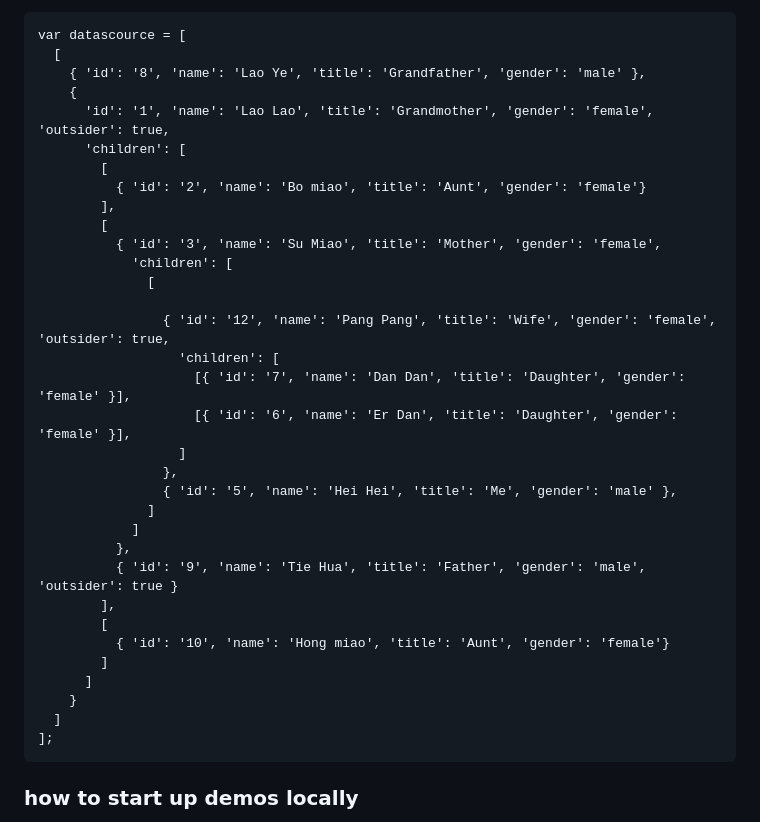
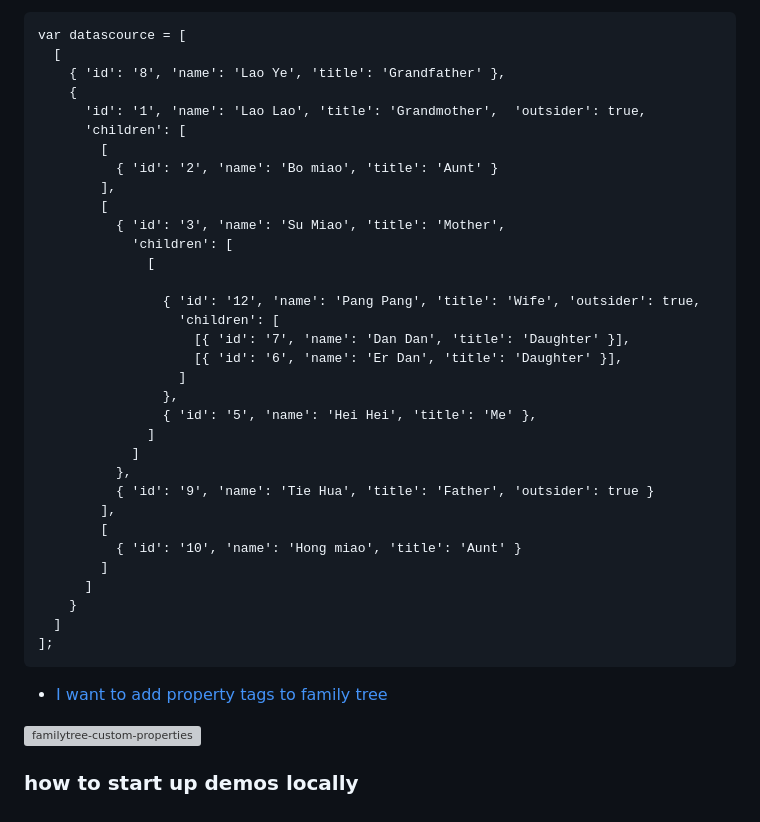
Before and after one commit to dabeng/OrgChart, a Markdown page: README.md, the part around the change. GitHub-like rendering; grey boxes are pictures that could not be loaded.

````diff
--- a/README.md
+++ b/README.md
@@ -175,38 +175,42 @@ We use the following two-dimensional array datasource to build up the Family Tre
 ```
 var datascource = [
   [
-    { 'id': '8', 'name': 'Lao Ye', 'title': 'Grandfather', 'gender': 'male' },
+    { 'id': '8', 'name': 'Lao Ye', 'title': 'Grandfather' },
     {
-      'id': '1', 'name': 'Lao Lao', 'title': 'Grandmother', 'gender': 'female', 'outsider': true,
+      'id': '1', 'name': 'Lao Lao', 'title': 'Grandmother',  'outsider': true,
       'children': [
         [
-          { 'id': '2', 'name': 'Bo miao', 'title': 'Aunt', 'gender': 'female'}
+          { 'id': '2', 'name': 'Bo miao', 'title': 'Aunt' }
         ],
         [
-          { 'id': '3', 'name': 'Su Miao', 'title': 'Mother', 'gender': 'female',
+          { 'id': '3', 'name': 'Su Miao', 'title': 'Mother',
             'children': [
               [
 
-                { 'id': '12', 'name': 'Pang Pang', 'title': 'Wife', 'gender': 'female', 'outsider': true,
+                { 'id': '12', 'name': 'Pang Pang', 'title': 'Wife', 'outsider': true,
                   'children': [
-                    [{ 'id': '7', 'name': 'Dan Dan', 'title': 'Daughter', 'gender': 'female' }],
-                    [{ 'id': '6', 'name': 'Er Dan', 'title': 'Daughter', 'gender': 'female' }],
+                    [{ 'id': '7', 'name': 'Dan Dan', 'title': 'Daughter' }],
+                    [{ 'id': '6', 'name': 'Er Dan', 'title': 'Daughter' }],
                   ]
                 },
-                { 'id': '5', 'name': 'Hei Hei', 'title': 'Me', 'gender': 'male' },
+                { 'id': '5', 'name': 'Hei Hei', 'title': 'Me' },
               ]
             ]
           },
-          { 'id': '9', 'name': 'Tie Hua', 'title': 'Father', 'gender': 'male', 'outsider': true }
+          { 'id': '9', 'name': 'Tie Hua', 'title': 'Father', 'outsider': true }
         ],
         [
-          { 'id': '10', 'name': 'Hong miao', 'title': 'Aunt', 'gender': 'female'}
+          { 'id': '10', 'name': 'Hong miao', 'title': 'Aunt' }
         ]
       ]
     }
   ]
 ];
 ```
+
+- [I want to add property tags to family tree](https://dabeng.github.io/OrgChart/familytree-custom-properties.html)
+
+![familytree-custom-properties](http://dabeng.github.io/OrgChart/img/familytree-custom-properties.png)
 
 ### how to start up demos locally
 
````
Also changed, not shown: README.zh-cn.md (+14 -10 lines), README.zh-tw.md (+14 -10 lines).
